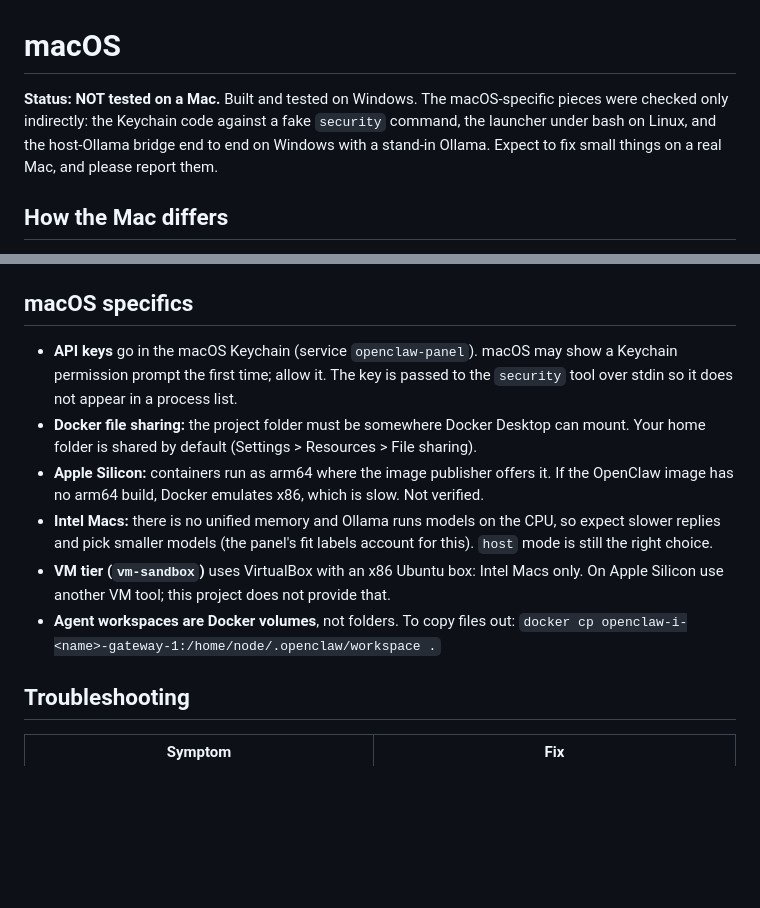
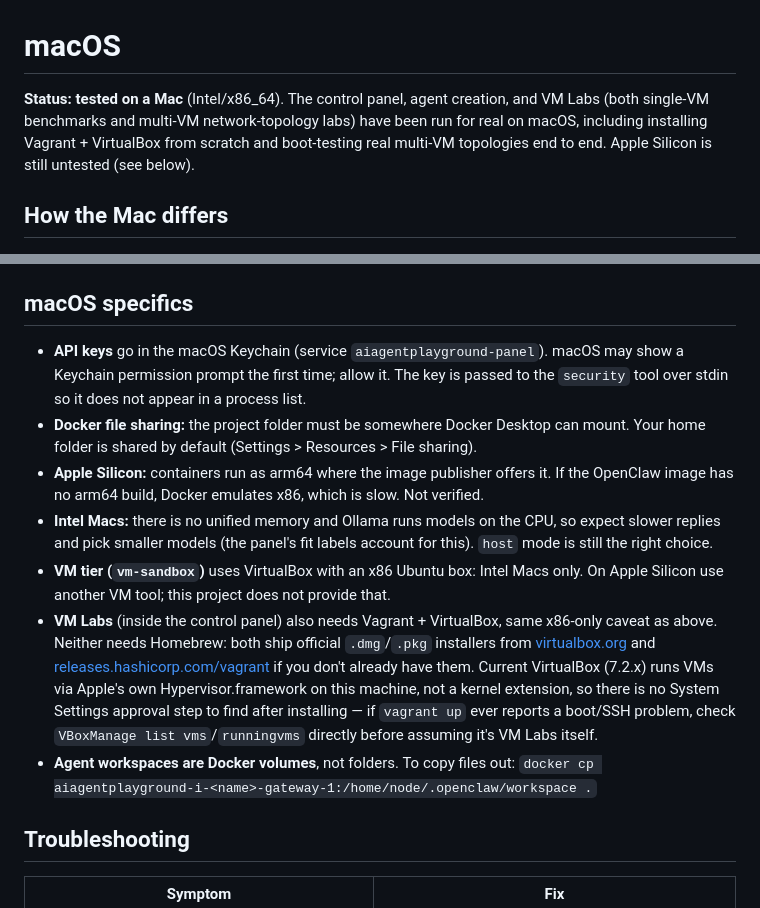
Before and after one commit to shypantelones/AIAgentPlayground, a Markdown page: platforms/macos/README.md, 2 parts joined by grey strips. Rendered like a GitHub page; blank space fills up the shorter version.

```diff
--- a/platforms/macos/README.md
+++ b/platforms/macos/README.md
@@ -1,8 +1,9 @@
 # macOS
 
-**Status: NOT tested on a Mac.** Built and tested on Windows. The macOS-specific pieces were checked only indirectly:
-the Keychain code against a fake `security` command, the launcher under bash on Linux, and the host-Ollama bridge
-end to end on Windows with a stand-in Ollama. Expect to fix small things on a real Mac, and please report them.
+**Status: tested on a Mac** (Intel/x86_64). The control panel, agent creation, and VM Labs (both single-VM
+benchmarks and multi-VM network-topology labs) have been run for real on macOS, including installing
+Vagrant + VirtualBox from scratch and boot-testing real multi-VM topologies end to end. Apple Silicon is still
+untested (see below).
 
 ## How the Mac differs
 Docker on a Mac cannot use the Mac GPU. So instead of running the model in a container (CPU-only, slow), the Mac uses
@@ -31,7 +32,7 @@ more (approximate; check the model's size on ollama.com). Then create an agent,
 `OLLAMA_MODE` (`host` recommended; `cpu` runs a slow CPU-only container instead), `OLLAMA_NUM_PARALLEL`, `PANEL_PORT`.
 
 ## macOS specifics
-- **API keys** go in the macOS Keychain (service `openclaw-panel`). macOS may show a Keychain permission prompt the first
+- **API keys** go in the macOS Keychain (service `aiagentplayground-panel`). macOS may show a Keychain permission prompt the first
   time; allow it. The key is passed to the `security` tool over stdin so it does not appear in a process list.
 - **Docker file sharing:** the project folder must be somewhere Docker Desktop can mount. Your home folder is shared by
   default (Settings > Resources > File sharing).
@@ -41,8 +42,15 @@ more (approximate; check the model's size on ollama.com). Then create an agent,
   smaller models (the panel's fit labels account for this). `host` mode is still the right choice.
 - **VM tier (`vm-sandbox`)** uses VirtualBox with an x86 Ubuntu box: Intel Macs only. On Apple Silicon use another VM
   tool; this project does not provide that.
+- **VM Labs** (inside the control panel) also needs Vagrant + VirtualBox, same x86-only caveat as above. Neither
+  needs Homebrew: both ship official `.dmg`/`.pkg` installers from [virtualbox.org](https://www.virtualbox.org/wiki/Downloads)
+  and [releases.hashicorp.com/vagrant](https://releases.hashicorp.com/vagrant/) if you don't already have them.
+  Current VirtualBox (7.2.x) runs VMs via Apple's own Hypervisor.framework on this machine, not a kernel
+  extension, so there is no System Settings approval step to find after installing — if `vagrant up` ever
+  reports a boot/SSH problem, check `VBoxManage list vms`/`runningvms` directly before assuming it's VM Labs
+  itself.
 - **Agent workspaces are Docker volumes**, not folders. To copy files out:
-  `docker cp openclaw-i-<name>-gateway-1:/home/node/.openclaw/workspace .`
+  `docker cp aiagentplayground-i-<name>-gateway-1:/home/node/.openclaw/workspace .`
 
 ## Troubleshooting
 | Symptom | Fix |
```
Also changed, not shown: README.md (+17 -9 lines), control-panel/README.md (+28 -2 lines).
